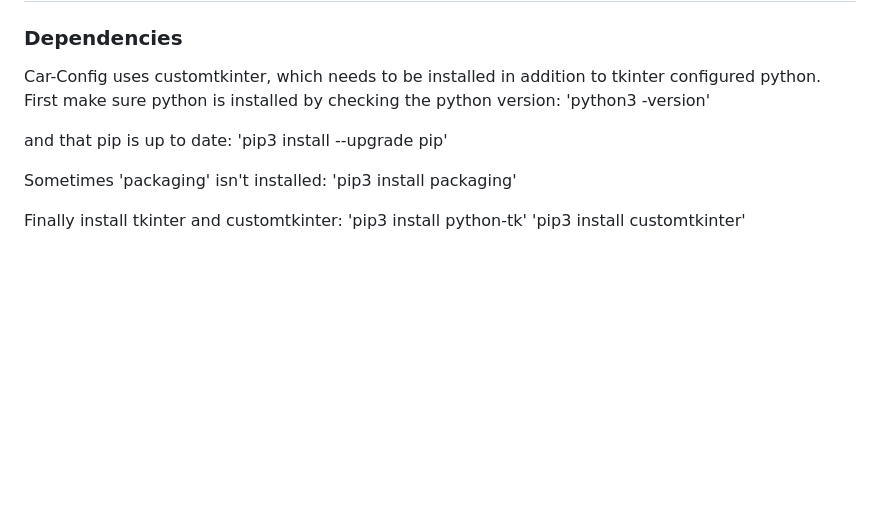
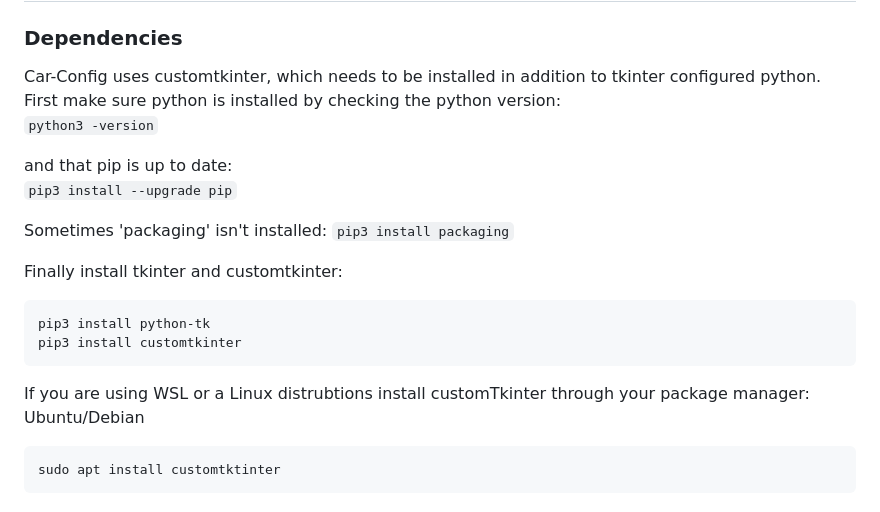
Before and after one commit to ZipsRacingElectric/Car-Config-ZRE25, a Markdown page: README.md, the part around the change. Rendered like a GitHub page; blank space fills up the shorter version.

Commit message:
Add documentation

````diff
--- a/README.md
+++ b/README.md
@@ -202,15 +202,22 @@ General Presets for interpretaation of sensor data.
 # Installation
 
 ### Dependencies
-Car-Config uses customtkinter, which needs to be installed in addition to tkinter configured python. First make sure python is installed by checking the python version:
-'python3 -version'
+Car-Config uses customtkinter, which needs to be installed in addition to tkinter configured python. First make sure python is installed by checking the python version: \
+```python3 -version```
 
- and that pip is up to date:
-'pip3 install --upgrade pip'
+and that pip is up to date: \
+```pip3 install --upgrade pip```
 
 Sometimes 'packaging' isn't installed:
-'pip3 install packaging'
+```pip3 install packaging```
 
 Finally install tkinter and customtkinter:
-'pip3 install python-tk'
-'pip3 install customtkinter'
+```bash
+pip3 install python-tk
+pip3 install customtkinter
+```
+If you are using WSL or a Linux distrubtions install customTkinter through your package manager: \
+Ubuntu/Debian
+```bash
+sudo apt install customtktinter
+```
````
